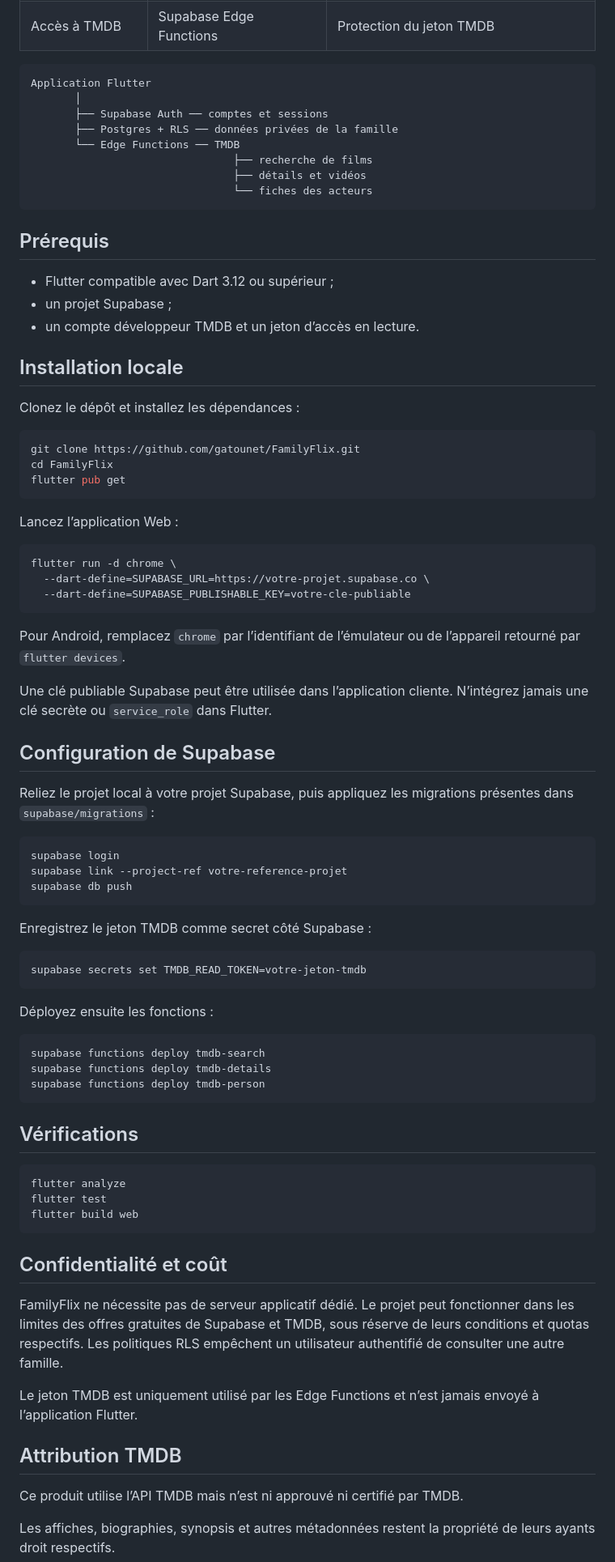
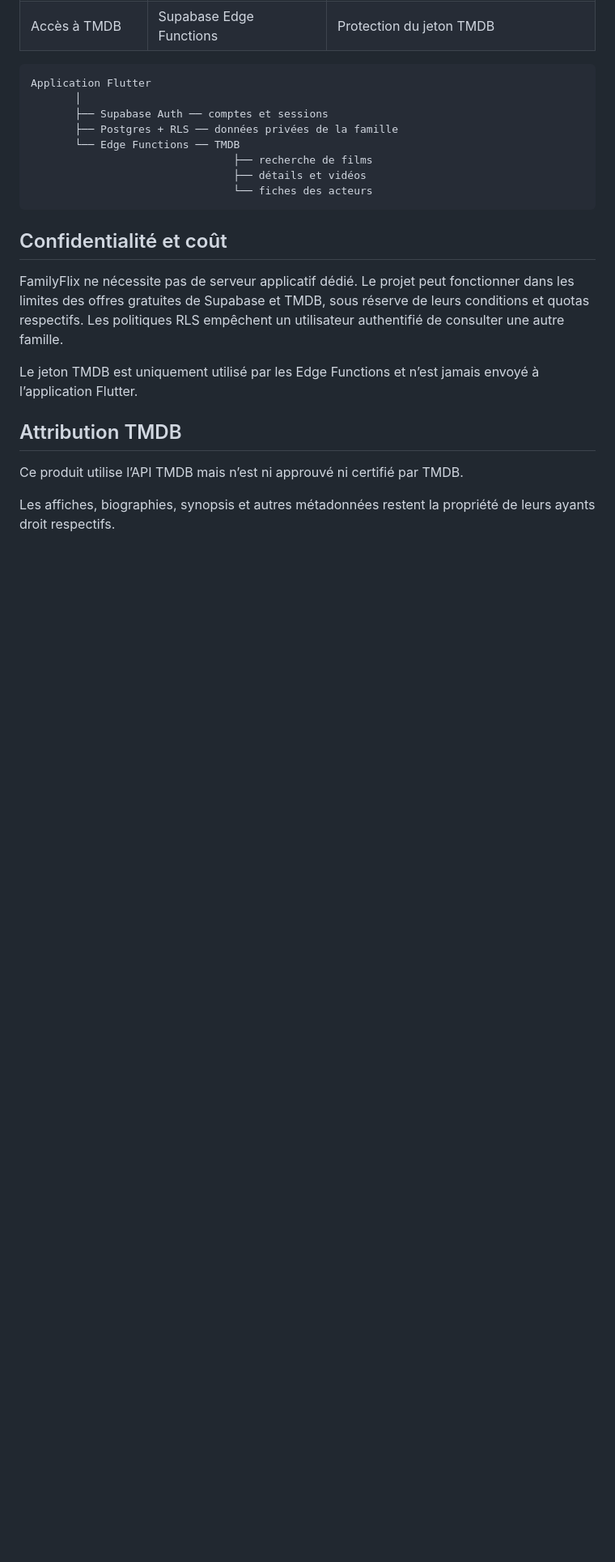
Before and after one commit to gatounet/FamilyFlix, a Markdown page: README.md, the part around the change. Shown at 81% size. Drawn GitHub-style; blank space fills up the shorter version.

Commit message:
Update README.md
modif

````diff
--- a/README.md
+++ b/README.md
@@ -62,66 +62,6 @@ Application Flutter
                                 └── fiches des acteurs
 ```
 
-## Prérequis
-
-- Flutter compatible avec Dart 3.12 ou supérieur ;
-- un projet Supabase ;
-- un compte développeur TMDB et un jeton d’accès en lecture.
-
-## Installation locale
-
-Clonez le dépôt et installez les dépendances :
-
-```sh
-git clone https://github.com/gatounet/FamilyFlix.git
-cd FamilyFlix
-flutter pub get
-```
-
-Lancez l’application Web :
-
-```sh
-flutter run -d chrome \
-  --dart-define=SUPABASE_URL=https://votre-projet.supabase.co \
-  --dart-define=SUPABASE_PUBLISHABLE_KEY=votre-cle-publiable
-```
-
-Pour Android, remplacez `chrome` par l’identifiant de l’émulateur ou de l’appareil retourné par `flutter devices`.
-
-Une clé publiable Supabase peut être utilisée dans l’application cliente. N’intégrez jamais une clé secrète ou `service_role` dans Flutter.
-
-## Configuration de Supabase
-
-Reliez le projet local à votre projet Supabase, puis appliquez les migrations présentes dans `supabase/migrations` :
-
-```sh
-supabase login
-supabase link --project-ref votre-reference-projet
-supabase db push
-```
-
-Enregistrez le jeton TMDB comme secret côté Supabase :
-
-```sh
-supabase secrets set TMDB_READ_TOKEN=votre-jeton-tmdb
-```
-
-Déployez ensuite les fonctions :
-
-```sh
-supabase functions deploy tmdb-search
-supabase functions deploy tmdb-details
-supabase functions deploy tmdb-person
-```
-
-## Vérifications
-
-```sh
-flutter analyze
-flutter test
-flutter build web
-```
-
 ## Confidentialité et coût
 
 FamilyFlix ne nécessite pas de serveur applicatif dédié. Le projet peut fonctionner dans les limites des offres gratuites de Supabase et TMDB, sous réserve de leurs conditions et quotas respectifs. Les politiques RLS empêchent un utilisateur authentifié de consulter une autre famille.
````
